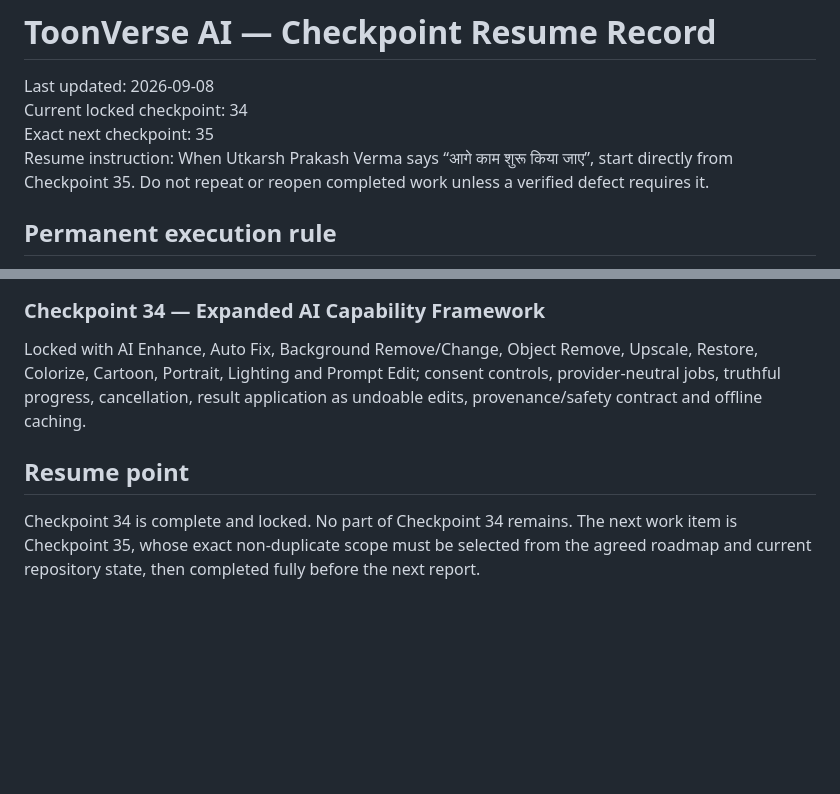
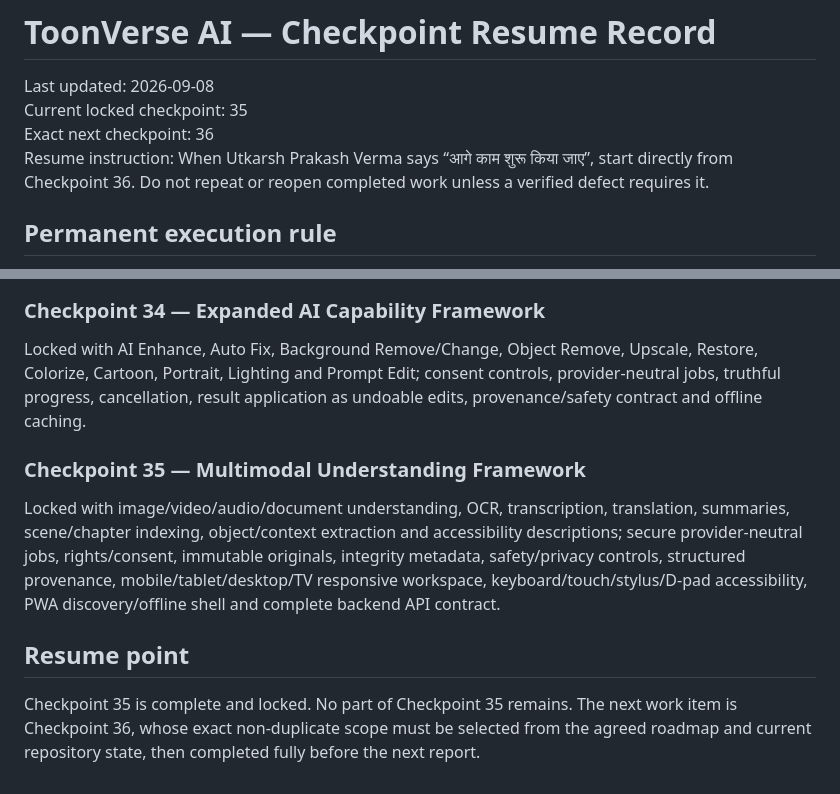
Before and after one commit to Utkarsh-verma-sushama/toonverse-ai, a Markdown page: docs/checkpoint-status.md, 2 parts joined by grey strips. Drawn GitHub-style; blank space fills up the shorter version.

Commit message:
Lock checkpoint 35 and set resume point to 36

```diff
--- a/docs/checkpoint-status.md
+++ b/docs/checkpoint-status.md
@@ -1,9 +1,9 @@
 # ToonVerse AI — Checkpoint Resume Record
 
 Last updated: 2026-09-08
-Current locked checkpoint: 34
-Exact next checkpoint: 35
-Resume instruction: When Utkarsh Prakash Verma says “आगे काम शुरू किया जाए”, start directly from Checkpoint 35. Do not repeat or reopen completed work unless a verified defect requires it.
+Current locked checkpoint: 35
+Exact next checkpoint: 36
+Resume instruction: When Utkarsh Prakash Verma says “आगे काम शुरू किया जाए”, start directly from Checkpoint 36. Do not repeat or reopen completed work unless a verified defect requires it.
 
 ## Permanent execution rule
 
@@ -32,6 +32,9 @@ Locked with phone, tablet, desktop and TV presets; custom dimensions, safe-area
 ### Checkpoint 34 — Expanded AI Capability Framework
 Locked with AI Enhance, Auto Fix, Background Remove/Change, Object Remove, Upscale, Restore, Colorize, Cartoon, Portrait, Lighting and Prompt Edit; consent controls, provider-neutral jobs, truthful progress, cancellation, result application as undoable edits, provenance/safety contract and offline caching.
 
+### Checkpoint 35 — Multimodal Understanding Framework
+Locked with image/video/audio/document understanding, OCR, transcription, translation, summaries, scene/chapter indexing, object/context extraction and accessibility descriptions; secure provider-neutral jobs, rights/consent, immutable originals, integrity metadata, safety/privacy controls, structured provenance, mobile/tablet/desktop/TV responsive workspace, keyboard/touch/stylus/D-pad accessibility, PWA discovery/offline shell and complete backend API contract.
+
 ## Resume point
 
-Checkpoint 34 is complete and locked. No part of Checkpoint 34 remains. The next work item is Checkpoint 35, whose exact non-duplicate scope must be selected from the agreed roadmap and current repository state, then completed fully before the next report.
+Checkpoint 35 is complete and locked. No part of Checkpoint 35 remains. The next work item is Checkpoint 36, whose exact non-duplicate scope must be selected from the agreed roadmap and current repository state, then completed fully before the next report.
```
